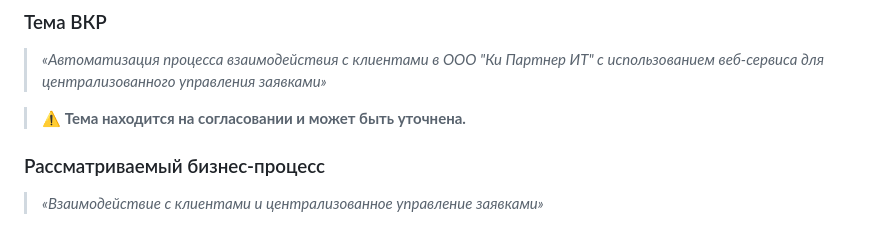
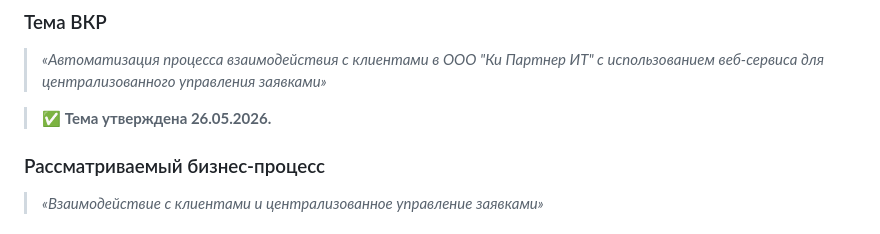
Before and after one commit to telenoiz/keypartner_app, a Markdown page: README.md, the part around the change. Drawn GitHub-style.

Commit message:
ВКР-030: тема ВКР утверждена — обновлён статус в README (26.05.2026)
Co-Authored-By: Claude Sonnet 4.6 <noreply@anthropic.com>

```diff
--- a/README.md
+++ b/README.md
@@ -12,7 +12,7 @@
 
 > *«Автоматизация процесса взаимодействия с клиентами в ООО "Ки Партнер ИТ" с использованием веб-сервиса для централизованного управления заявками»*
 
-> ⚠️ **Тема находится на согласовании и может быть уточнена.**
+> ✅ **Тема утверждена 26.05.2026.**
 
 ### Рассматриваемый бизнес-процесс
 
```
